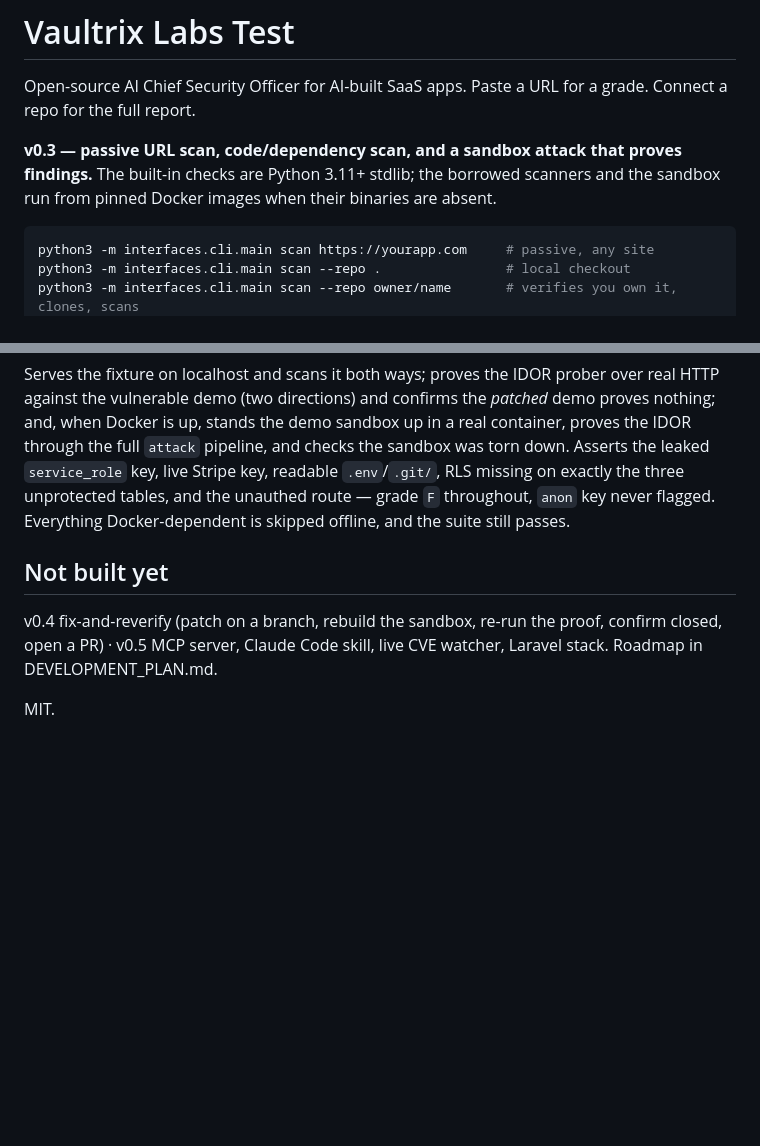
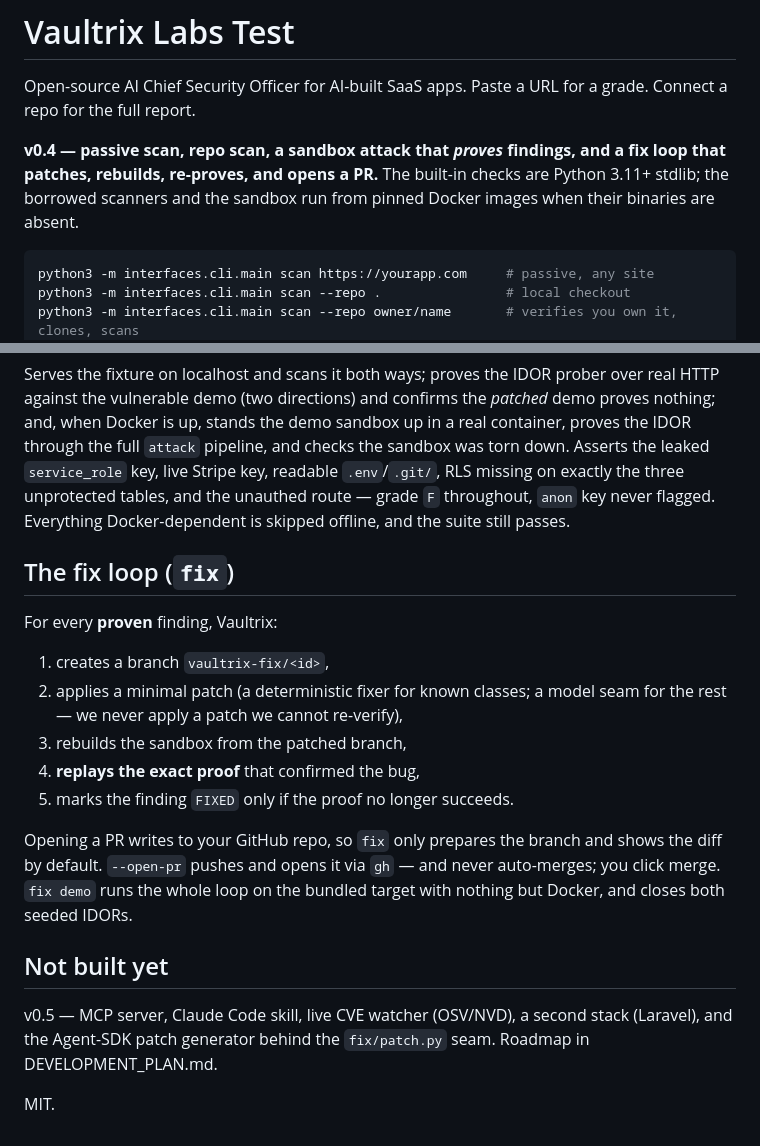
Before and after one commit to Nabeelkhial/vaultrix-labs-test, a Markdown page: README.md, 2 parts joined by grey strips. Rendered like a GitHub page; blank space fills up the shorter version.

Commit message:
docs: README for the v0.4 fix loop
Co-Authored-By: Claude Opus 4.8 <noreply@anthropic.com>

````diff
--- a/README.md
+++ b/README.md
@@ -3,10 +3,10 @@
 Open-source AI Chief Security Officer for AI-built SaaS apps.
 Paste a URL for a grade. Connect a repo for the full report.
 
-**v0.3 — passive URL scan, code/dependency scan, and a sandbox attack that
-proves findings.** The built-in checks are Python 3.11+ stdlib; the borrowed
-scanners and the sandbox run from pinned Docker images when their binaries are
-absent.
+**v0.4 — passive scan, repo scan, a sandbox attack that *proves* findings, and
+a fix loop that patches, rebuilds, re-proves, and opens a PR.** The built-in
+checks are Python 3.11+ stdlib; the borrowed scanners and the sandbox run from
+pinned Docker images when their binaries are absent.
 
 ```bash
 python3 -m interfaces.cli.main scan https://yourapp.com     # passive, any site
@@ -156,10 +156,26 @@ readable `.env`/`.git/`, RLS missing on exactly the three unprotected tables, an
 the unauthed route — grade `F` throughout, `anon` key never flagged. Everything
 Docker-dependent is skipped offline, and the suite still passes.
 
+## The fix loop (`fix`)
+
+For every **proven** finding, Vaultrix:
+
+1. creates a branch `vaultrix-fix/<id>`,
+2. applies a minimal patch (a deterministic fixer for known classes; a model seam
+   for the rest — we never apply a patch we cannot re-verify),
+3. rebuilds the sandbox from the patched branch,
+4. **replays the exact proof** that confirmed the bug,
+5. marks the finding `FIXED` only if the proof no longer succeeds.
+
+Opening a PR writes to your GitHub repo, so `fix` only prepares the branch and
+shows the diff by default. `--open-pr` pushes and opens it via `gh` — and never
+auto-merges; you click merge. `fix demo` runs the whole loop on the bundled target
+with nothing but Docker, and closes both seeded IDORs.
+
 ## Not built yet
 
-v0.4 fix-and-reverify (patch on a branch, rebuild the sandbox, re-run the proof,
-confirm closed, open a PR) · v0.5 MCP server, Claude Code skill, live CVE watcher,
-Laravel stack. Roadmap in DEVELOPMENT_PLAN.md.
+v0.5 — MCP server, Claude Code skill, live CVE watcher (OSV/NVD), a second stack
+(Laravel), and the Agent-SDK patch generator behind the `fix/patch.py` seam.
+Roadmap in DEVELOPMENT_PLAN.md.
 
 MIT.
````
